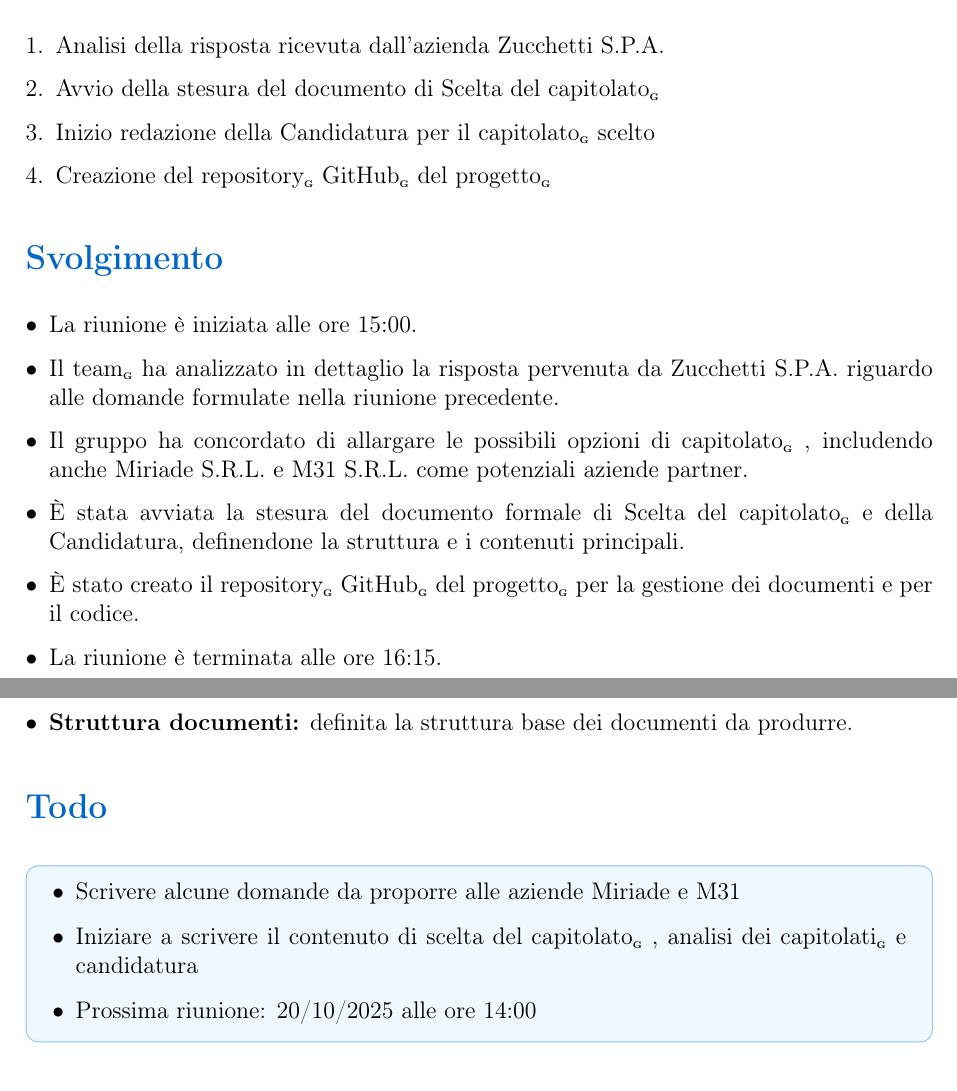
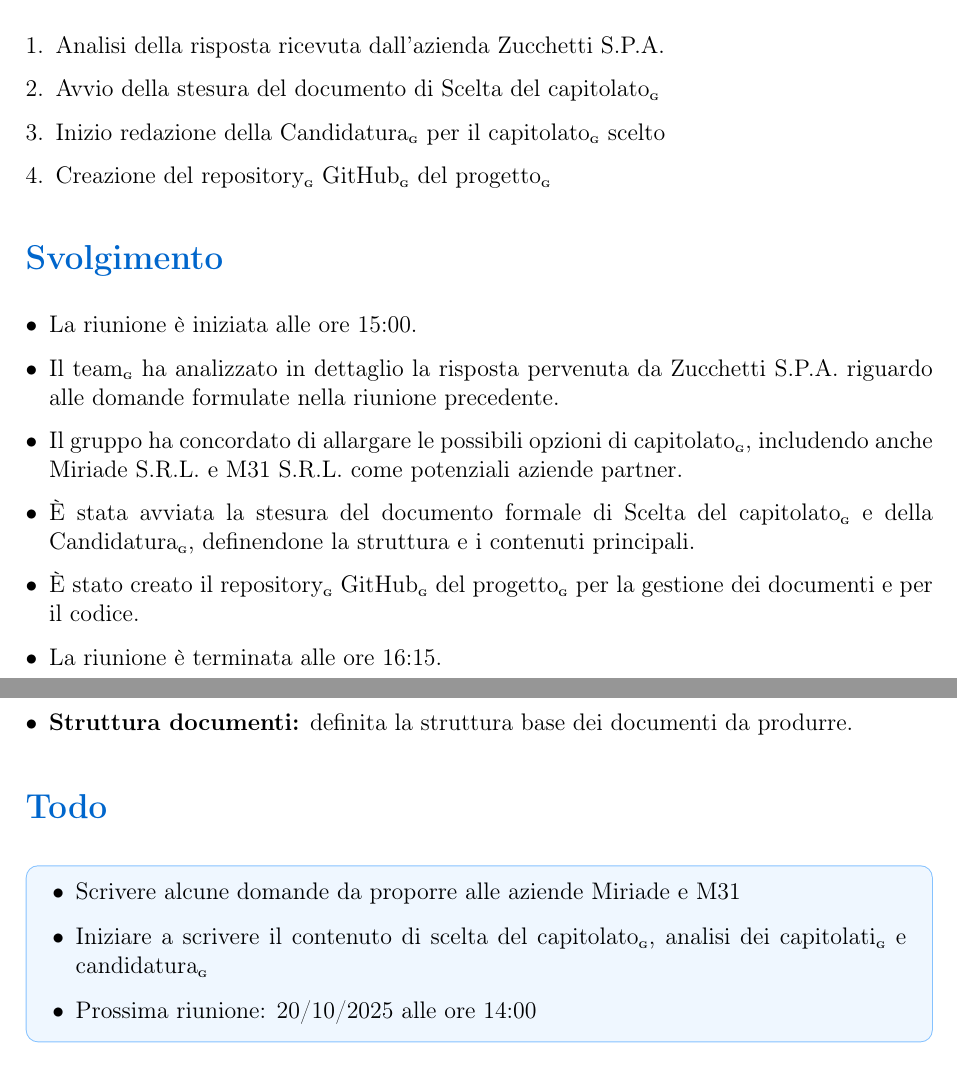
Before and after one commit to BugBustersUnipd/DocumentazioneSWE, a LaTeX document (CANDIDATURA/VERBALI/Interni/VI_18-10-25/VI_18-10-25.tex): two parts of pages 3 and 4 of 4, joined at a grey line, cut so that both start at the same text. Compiled offline with pdfLaTeX.

Commit message:
Aggiunte altre G
Aggiunte altre G

```diff
--- a/CANDIDATURA/VERBALI/Interni/VI_18-10-25/VI_18-10-25.tex
+++ b/CANDIDATURA/VERBALI/Interni/VI_18-10-25/VI_18-10-25.tex
@@ -124,8 +123,7 @@ Verbale della seconda riunione avvenuta in via telematica per confrontarci sulla
 \begin{enumerate}
     \item Analisi della risposta ricevuta dall'azienda Zucchetti S.P.A.
     \item Avvio della stesura del documento di Scelta del capitolato\textsubscript{\scalebox{0.6}{\textbf{G}}}
-
-    \item Inizio redazione della Candidatura per il capitolato\textsubscript{\scalebox{0.6}{\textbf{G}}}
+    \item Inizio redazione della Candidatura\textsubscript{\scalebox{0.6}{\textbf{G}}} per il capitolato\textsubscript{\scalebox{0.6}{\textbf{G}}}
  scelto
     \item Creazione del repository\textsubscript{\scalebox{0.6}{\textbf{G}}}
  GitHub\textsubscript{\scalebox{0.6}{\textbf{G}}}
@@ -137,16 +135,10 @@ Verbale della seconda riunione avvenuta in via telematica per confrontarci sulla
 
 \begin{itemize}
     \item La riunione è iniziata alle ore 15:00.
-    \item Il team\textsubscript{\scalebox{0.6}{\textbf{G}}}
- ha analizzato in dettaglio la risposta pervenuta da Zucchetti S.P.A. riguardo alle domande formulate nella riunione precedente.
-    \item Il gruppo ha concordato di allargare le possibili opzioni di capitolato\textsubscript{\scalebox{0.6}{\textbf{G}}}
-, includendo anche Miriade S.R.L. e M31 S.R.L. come potenziali aziende partner.
-    \item È stata avviata la stesura del documento formale di Scelta del capitolato\textsubscript{\scalebox{0.6}{\textbf{G}}}
- e della Candidatura, definendone la struttura e i contenuti principali.
-    \item È stato creato il repository\textsubscript{\scalebox{0.6}{\textbf{G}}}
- GitHub\textsubscript{\scalebox{0.6}{\textbf{G}}}
- del progetto\textsubscript{\scalebox{0.6}{\textbf{G}}}
- per la gestione dei documenti e per il codice.
+    \item Il team\textsubscript{\scalebox{0.6}{\textbf{G}}} ha analizzato in dettaglio la risposta pervenuta da Zucchetti S.P.A. riguardo alle domande formulate nella riunione precedente.
+    \item Il gruppo ha concordato di allargare le possibili opzioni di capitolato\textsubscript{\scalebox{0.6}{\textbf{G}}}, includendo anche Miriade S.R.L. e M31 S.R.L. come potenziali aziende partner.
+    \item È stata avviata la stesura del documento formale di Scelta del capitolato\textsubscript{\scalebox{0.6}{\textbf{G}}} e della Candidatura\textsubscript{\scalebox{0.6}{\textbf{G}}}, definendone la struttura e i contenuti principali.
+    \item È stato creato il repository\textsubscript{\scalebox{0.6}{\textbf{G}}} GitHub\textsubscript{\scalebox{0.6}{\textbf{G}}} del progetto\textsubscript{\scalebox{0.6}{\textbf{G}}} per la gestione dei documenti e per il codice.
     \item La riunione è terminata alle ore 16:15.
 \end{itemize}
 
@@ -161,9 +153,7 @@ Verbale della seconda riunione avvenuta in via telematica per confrontarci sulla
 \begin{tcolorbox}[colback=secondaryblue!8,colframe=secondaryblue!60,arc=2mm,boxrule=0.5pt,left=10pt,right=10pt]
 \begin{itemize}[topsep=5pt]
     \item Scrivere alcune domande da proporre alle aziende Miriade e M31
-    \item Iniziare a scrivere il contenuto di scelta del capitolato\textsubscript{\scalebox{0.6}{\textbf{G}}}
-, analisi dei capitolati\textsubscript{\scalebox{0.6}{\textbf{G}}}
- e candidatura
+    \item Iniziare a scrivere il contenuto di scelta del capitolato\textsubscript{\scalebox{0.6}{\textbf{G}}}, analisi dei capitolati\textsubscript{\scalebox{0.6}{\textbf{G}}} e candidatura\textsubscript{\scalebox{0.6}{\textbf{G}}}
     \item Prossima riunione: 20/10/2025 alle ore 14:00
 \end{itemize}
 \end{tcolorbox}
```
Also changed, not shown: CANDIDATURA/VERBALI/Interni/VI_26-10-25/VI_26-10-25.tex (+3 -3 lines), CANDIDATURA/VERBALI/Interni/VI_29-10-25/VI_29-10-25.tex (+4 -4 lines), CANDIDATURA/VERBALI/Interni/VI_18-10-25/VI_18-10-25.pdf, CANDIDATURA/VERBALI/Interni/VI_29-10-25/VI_29-10-25.pdf, CANDIDATURA/VERBALI/Interni/VI_18-10-25/VI_18-10-25.tex (3 more changed lines).
